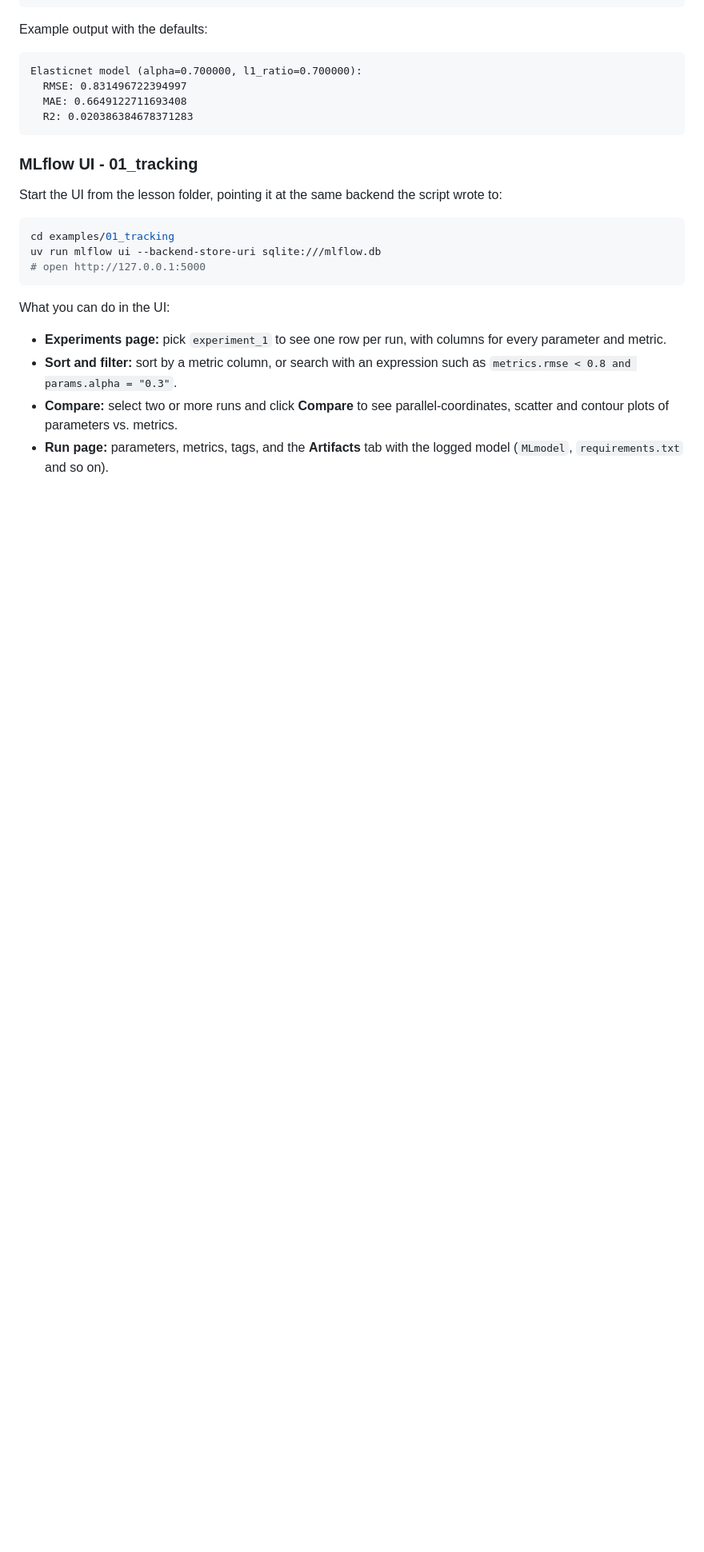
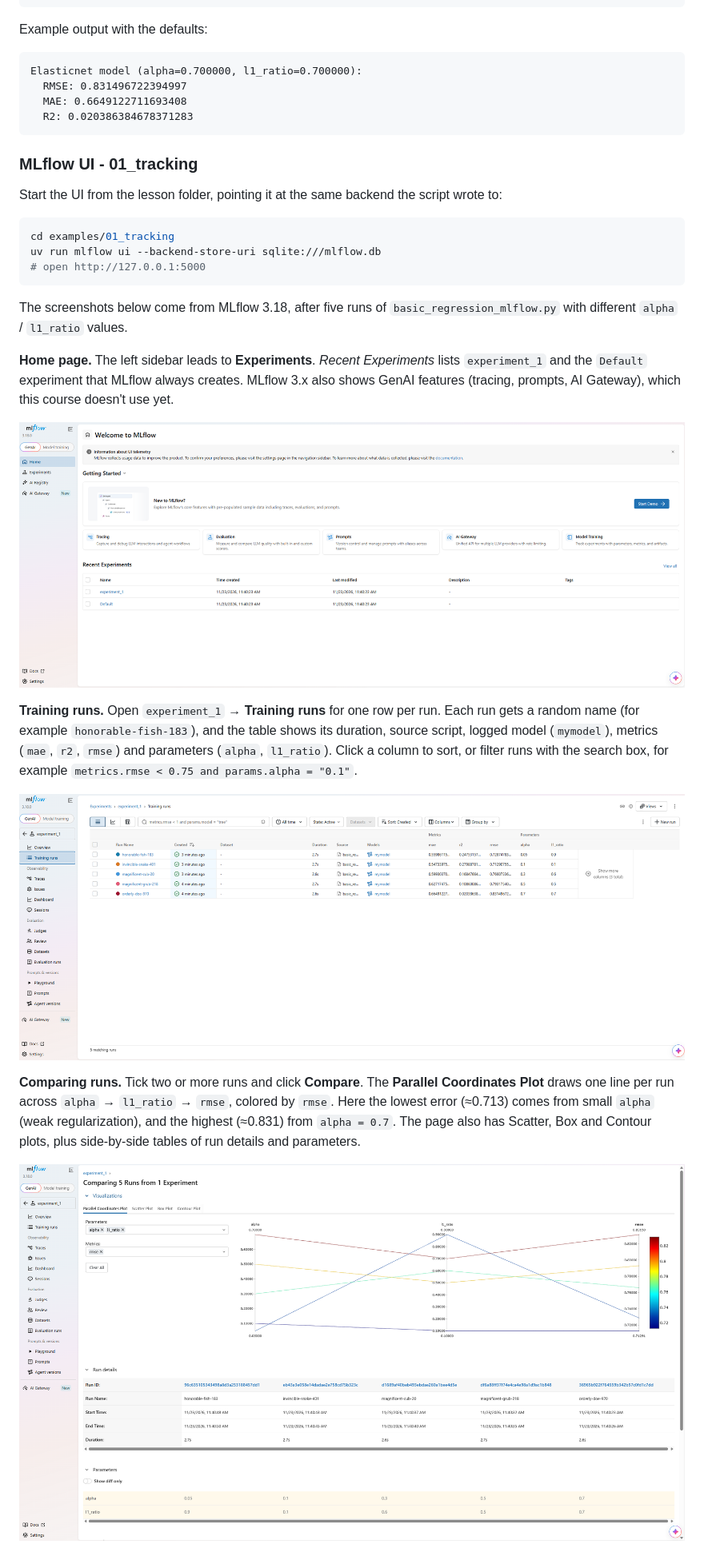
Before and after one commit to saquibherman/mlops-with-mlflow, a Markdown page: README.md, the part around one of its changes. Shown at 80% size. GitHub-like rendering; pictures changed too: assets/mlflow_ui_compare.png (added), assets/mlflow_ui_home.png (added), assets/mlflow_ui_runs.png (added); blank space fills up the shorter version.

````diff
--- a/README.md
+++ b/README.md
@@ -161,8 +162,17 @@ uv run mlflow ui --backend-store-uri sqlite:///mlflow.db
 # open http://127.0.0.1:5000
 ```
 
-What you can do in the UI:
-- **Experiments page:** pick `experiment_1` to see one row per run, with columns for every parameter and metric.
-- **Sort and filter:** sort by a metric column, or search with an expression such as `metrics.rmse < 0.8 and params.alpha = "0.3"`.
-- **Compare:** select two or more runs and click **Compare** to see parallel-coordinates, scatter and contour plots of parameters vs. metrics.
-- **Run page:** parameters, metrics, tags, and the **Artifacts** tab with the logged model (`MLmodel`, `requirements.txt` and so on).
+The screenshots below come from MLflow 3.18, after five runs of `basic_regression_mlflow.py` with different `alpha` / `l1_ratio` values.
+
+**Home page.** The left sidebar leads to **Experiments**. *Recent Experiments* lists `experiment_1` and the `Default` experiment that MLflow always creates. MLflow 3.x also shows GenAI features (tracing, prompts, AI Gateway), which this course doesn't use yet.
+
+![MLflow UI home page](./assets/mlflow_ui_home.png)
+
+**Training runs.** Open `experiment_1` → **Training runs** for one row per run. Each run gets a random name (for example `honorable-fish-183`), and the table shows its duration, source script, logged model (`mymodel`), metrics (`mae`, `r2`, `rmse`) and parameters (`alpha`, `l1_ratio`). Click a column to sort, or filter runs with the search box, for example `metrics.rmse < 0.75 and params.alpha = "0.1"`.
+
+![Training runs of experiment_1](./assets/mlflow_ui_runs.png)
+
+**Comparing runs.** Tick two or more runs and click **Compare**. The **Parallel Coordinates Plot** draws one line per run across `alpha` → `l1_ratio` → `rmse`, colored by `rmse`. Here the lowest error (≈0.713) comes from small `alpha` (weak regularization), and the highest (≈0.831) from `alpha = 0.7`. The page also has Scatter, Box and Contour plots, plus side-by-side tables of run details and parameters.
+
+![Comparing 5 runs](./assets/mlflow_ui_compare.png)
+
````
Also changed, not shown: other parts of README.md (+15 -0 lines), assets/mlflow_ui_logged_model.png (added), assets/mlflow_ui_run_artifacts.png (added).
